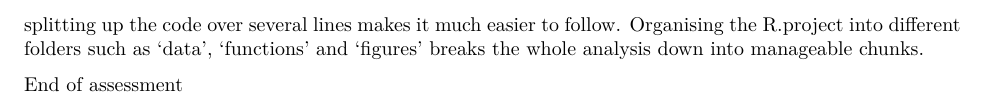
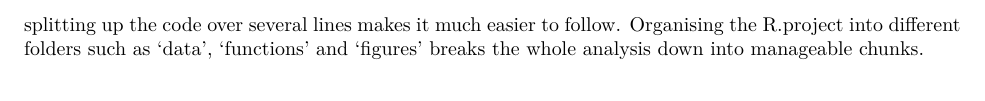
Before and after one commit to Biology5785/PenguinAssessmentProject, an R Markdown document (PenguinsAnalysis.Rmd): part of page 9 of 9, cut so that both start at the same text. Rendered offline with R 4.5, knitr and Pandoc, then LaTeX, with nearby package versions; the code is not run, so its results and figures are left out.

Commit message:
more editing changes

````diff
--- a/PenguinsAnalysis.Rmd
+++ b/PenguinsAnalysis.Rmd
@@ -361,5 +361,3 @@ print(results_plot)
 ```
 
 Overall, I have learnt how it is important to add comments to code to make it clear what is being done at each step, but not so many comments that it becomes difficult to read the code. Using indentation and splitting up the code over several lines makes it much easier to follow. Organising the R.project into different folders such as ‘data’, ‘functions’ and ‘figures’ breaks the whole analysis down into manageable chunks.
-
-End of assessment
````
